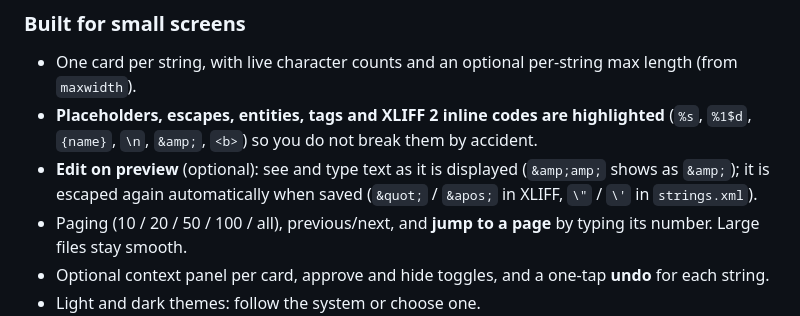
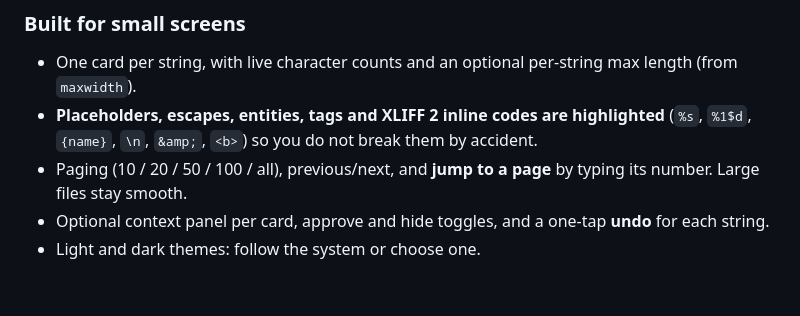
Before and after one commit to HoangDeXiong01/Android-Localization, a Markdown page: README.md, the part around the change. GitHub-like rendering; blank space fills up the shorter version.

Commit message:
Update README to remove edit on preview feature
Removed optional edit on preview feature description.

```diff
--- a/README.md
+++ b/README.md
@@ -33,7 +33,6 @@ Everything runs on your device. There is no account, no server, and no upload st
 ### Built for small screens
 - One card per string, with live character counts and an optional per-string max length (from `maxwidth`).
 - **Placeholders, escapes, entities, tags and XLIFF 2 inline codes are highlighted** (`%s`, `%1$d`, `{name}`, `\n`, `&amp;`, `<b>`) so you do not break them by accident.
-- **Edit on preview** (optional): see and type text as it is displayed (`&amp;amp;` shows as `&amp;`); it is escaped again automatically when saved (`&quot;` / `&apos;` in XLIFF, `\"` / `\'` in `strings.xml`).
 - Paging (10 / 20 / 50 / 100 / all), previous/next, and **jump to a page** by typing its number. Large files stay smooth.
 - Optional context panel per card, approve and hide toggles, and a one-tap **undo** for each string.
 - Light and dark themes: follow the system or choose one.
```
